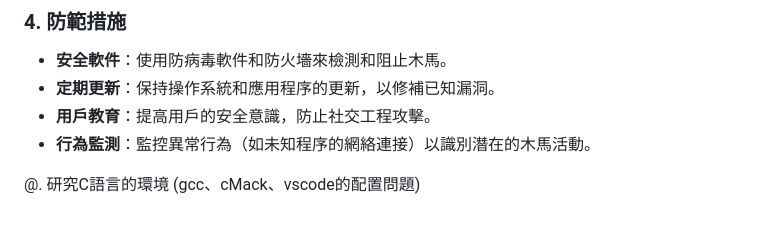
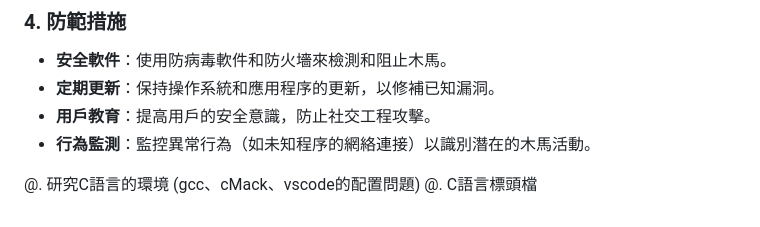
Before and after one commit to Bongo044152/Note, a Markdown page: learn.md, the part around the change. GitHub-like rendering.

Commit message:
更新 learn 文件

```diff
--- a/learn.md
+++ b/learn.md
@@ -103,3 +103,4 @@
 
 
 @. 研究C語言的環境 (gcc、cMack、vscode的配置問題)
+@. C語言標頭檔
```
